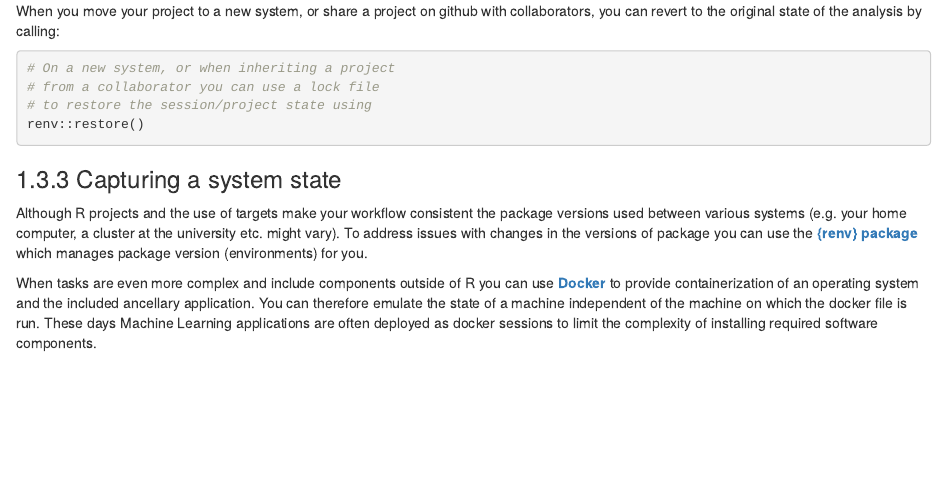
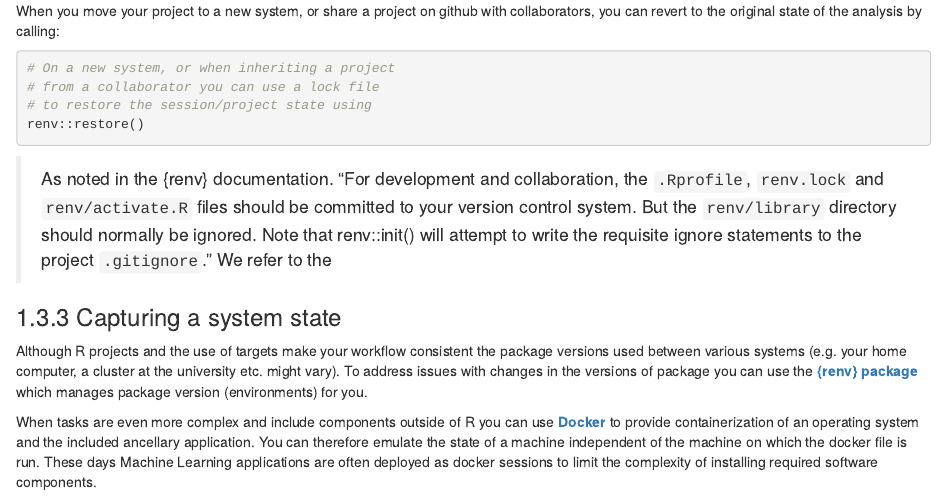
Before and after one commit to geco-bern/agds, an R Markdown document (07-open_science.Rmd): the page in a window 1100 px wide, from 2210 px down. Rendered offline with R 4.5, knitr and Pandoc, with nearby package versions; drawn as R Markdown's standard HTML page in place of the format the file asks for.

Commit message:
new content

````diff
--- a/07-open_science.Rmd
+++ b/07-open_science.Rmd
@@ -107,6 +107,9 @@ When you move your project to a new system, or share a project on github with co
 # to restore the session/project state using
 renv::restore()
 ```
+
+> As noted in the {renv} documentation. "For development and collaboration, the `.Rprofile`, `renv.lock` and `renv/activate.R` files should be committed to your version control system. But the `renv/library` directory should normally be ignored. Note that renv::init() will attempt to write the requisite ignore
+> statements to the project `.gitignore`." We refer to the
 
 ### Capturing a system state
 
````
